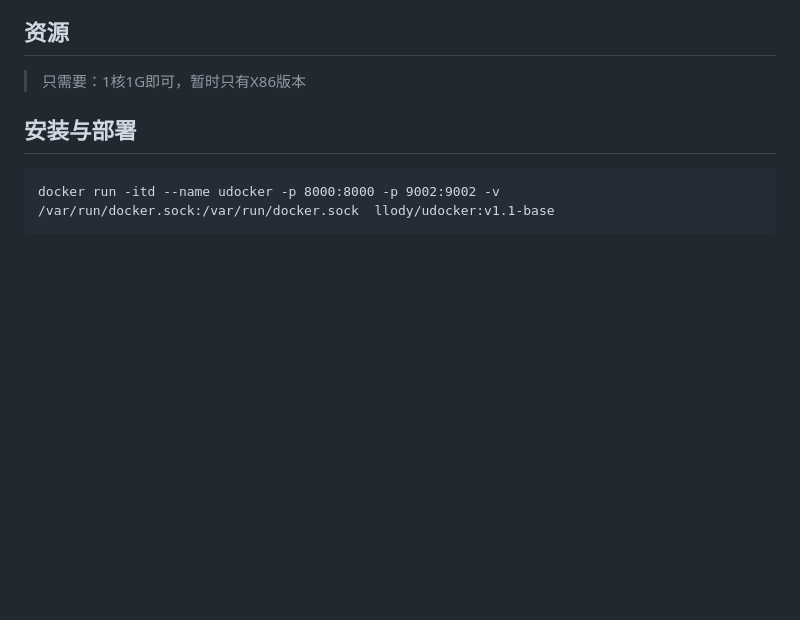
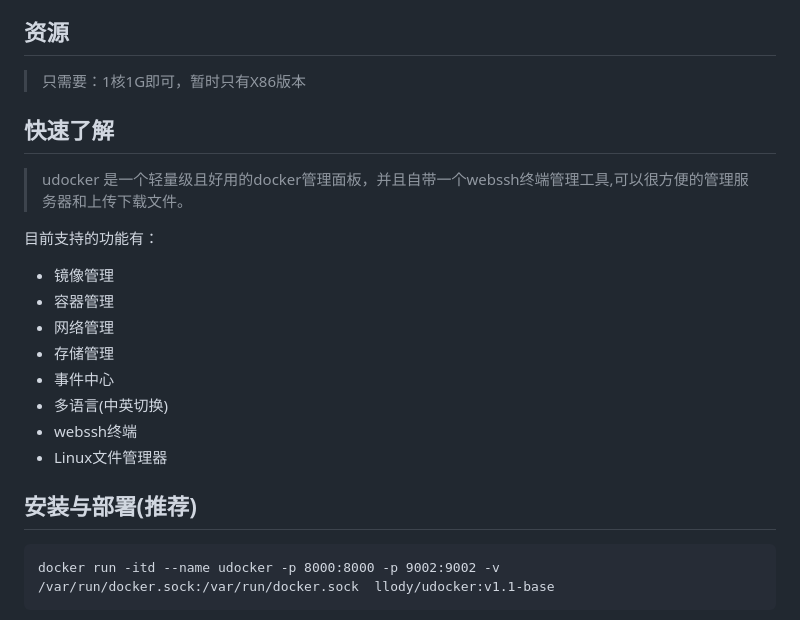
Before and after one commit to llody55/udocker, a Markdown page: README.md, the part around the change printed below. Drawn GitHub-style; blank space fills up the shorter version.

````diff
--- a/README.md
+++ b/README.md
@@ -15,7 +15,21 @@
 ## 资源
 > 只需要：1核1G即可，暂时只有X86版本
 
-## 安装与部署
+## 快速了解
+> udocker 是一个轻量级且好用的docker管理面板，并且自带一个webssh终端管理工具,可以很方便的管理服务器和上传下载文件。
+
+目前支持的功能有：
+
+   - 镜像管理
+   - 容器管理
+   - 网络管理
+   - 存储管理
+   - 事件中心
+   - 多语言(中英切换)
+   - webssh终端
+   - Linux文件管理器
+
+## 安装与部署(推荐)
 ```
 docker run -itd --name udocker -p 8000:8000 -p 9002:9002 -v /var/run/docker.sock:/var/run/docker.sock  llody/udocker:v1.1-base
 ```
````
Also changed, not shown: other parts of README.md (+5 -1 lines), docs/images/11.png (added), docs/images/12.jpg (added), docs/images/13.jpg (added), 9 other files.
